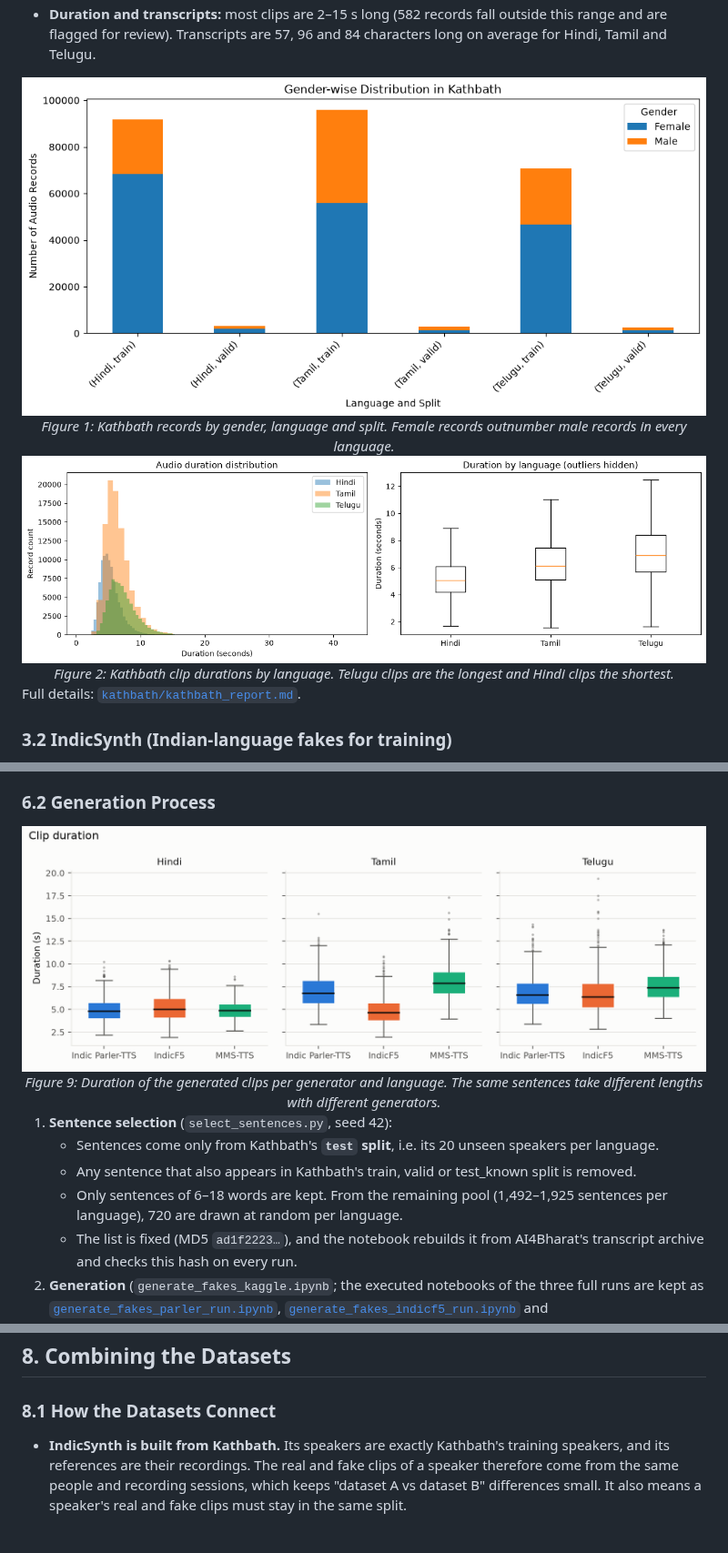
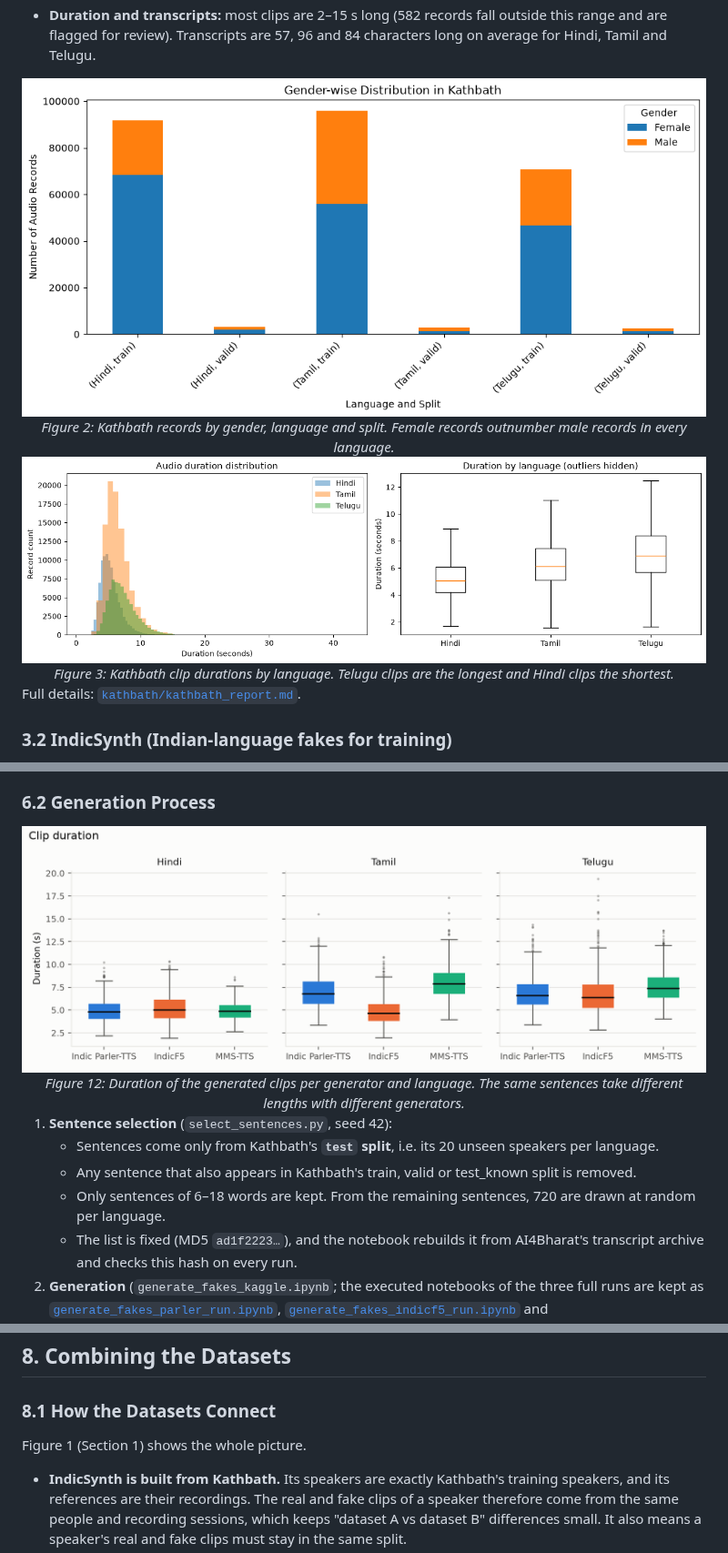
Before and after one commit to thehimanshhu/Group-3-DS-and-AI-Lab-Project, a Markdown page: milestones/Milestone-2/Milestone-2.md, 3 parts joined by grey strips. Shown at 91% size. GitHub-like rendering; blank space fills up the shorter version.

```diff
--- a/milestones/Milestone-2/Milestone-2.md
+++ b/milestones/Milestone-2/Milestone-2.md
@@ -81,5 +102,5 @@ Kathbath also has two test splits, which are not in the Hugging Face release we
   <br>
-  <em>Figure 1: Kathbath records by gender, language and split. Female records outnumber male records in every language.</em>
+  <em>Figure 2: Kathbath records by gender, language and split. Female records outnumber male records in every language.</em>
 </div>
 
 <div align="center">
@@ -87,5 +108,5 @@ Kathbath also has two test splits, which are not in the Hugging Face release we
   <br>
-  <em>Figure 2: Kathbath clip durations by language. Telugu clips are the longest and Hindi clips the shortest.</em>
+  <em>Figure 3: Kathbath clip durations by language. Telugu clips are the longest and Hindi clips the shortest.</em>
 </div>
 
 Full details: [`kathbath/kathbath_report.md`](kathbath/kathbath_report.md).
@@ -273,11 +309,11 @@ IndicSynth covers only two generators (XTTS-v2 and FreeVC24). To measure how the
   <br>
-  <em>Figure 9: Duration of the generated clips per generator and language. The same sentences take different lengths with different generators.</em>
+  <em>Figure 12: Duration of the generated clips per generator and language. The same sentences take different lengths with different generators.</em>
 </div>
 
 1. **Sentence selection** (`select_sentences.py`, seed 42):
    - Sentences come only from Kathbath's **`test` split**, i.e. its 20 unseen speakers per language.
    - Any sentence that also appears in Kathbath's train, valid or test_known split is removed.
-   - Only sentences of 6–18 words are kept. From the remaining pool (1,492–1,925 sentences per language), 720 are drawn at random per language.
+   - Only sentences of 6–18 words are kept. From the remaining sentences, 720 are drawn at random per language.
    - The list is fixed (MD5 `ad1f2223…`), and the notebook rebuilds it from AI4Bharat's transcript archive and checks this hash on every run.
 2. **Generation** (`generate_fakes_kaggle.ipynb`; the executed notebooks of the three full runs are kept as [`generate_fakes_parler_run.ipynb`](../../notebooks/Milestone-2/generate_fakes_parler_run.ipynb), [`generate_fakes_indicf5_run.ipynb`](../../notebooks/Milestone-2/generate_fakes_indicf5_run.ipynb) and [`generate_fakes_mms_run.ipynb`](../../notebooks/Milestone-2/generate_fakes_mms_run.ipynb)):
    - Runs on Kaggle with two T4 GPUs, with the clips split evenly between the GPUs.
@@ -370,6 +412,8 @@ In-the-Wild stays test-only. Its speaker-disjoint 80/10/10 split ([`InTheWild_re
 ## 8. Combining the Datasets
 
 ### 8.1 How the Datasets Connect
+
+Figure 1 (Section 1) shows the whole picture.
 
 - **IndicSynth is built from Kathbath.** Its speakers are exactly Kathbath's training speakers, and its references are their recordings. The real and fake clips of a speaker therefore come from the same people and recording sessions, which keeps "dataset A vs dataset B" differences small. It also means a speaker's real and fake clips must stay in the same split.
 - **Our generated set is built from Kathbath's test text.** It speaks the sentences of Kathbath's unseen test speakers, so the unseen-generator test pairs real and fake speech of the same sentences.
```
Also changed, not shown: other parts of milestones/Milestone-2/Milestone-2.md (+61 -19 lines), assets/infographics/Milestone-2/data_flow.png (added), assets/infographics/Milestone-2/generated_speaking_rate.png (added), assets/infographics/Milestone-2/indicsynth_split.png (added), 4 other files.
